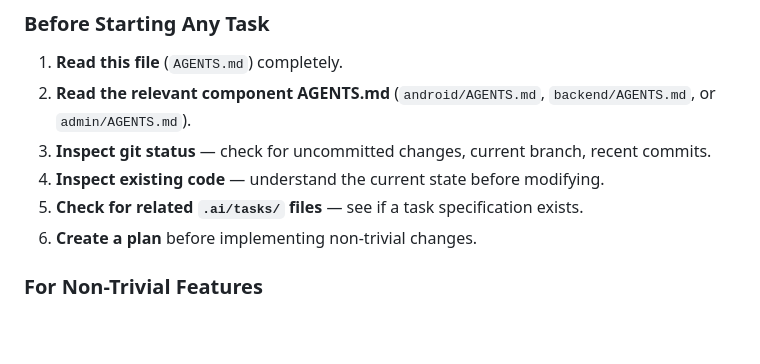
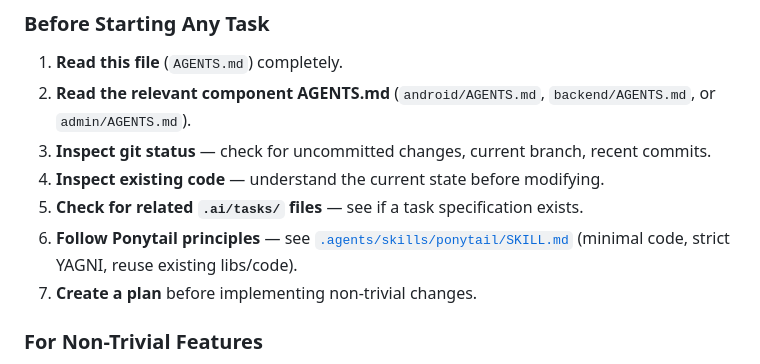
Before and after one commit to Averon-Labs/eshop-verse, a Markdown page: AGENTS.md, the part around the change. Rendered like a GitHub page; blank space fills up the shorter version.

Commit message:
docs: rename skill to ponytail and reference in AGENTS.md

```diff
--- a/AGENTS.md
+++ b/AGENTS.md
@@ -54,7 +54,8 @@ The platform is developed collaboratively by human developers and AI coding agen
 3. **Inspect git status** — check for uncommitted changes, current branch, recent commits.
 4. **Inspect existing code** — understand the current state before modifying.
 5. **Check for related `.ai/tasks/` files** — see if a task specification exists.
-6. **Create a plan** before implementing non-trivial changes.
+6. **Follow Ponytail principles** — see [`.agents/skills/ponytail/SKILL.md`](.agents/skills/ponytail/SKILL.md) (minimal code, strict YAGNI, reuse existing libs/code).
+7. **Create a plan** before implementing non-trivial changes.
 
 ### For Non-Trivial Features
 
```
Also changed, not shown: 2 other files.
